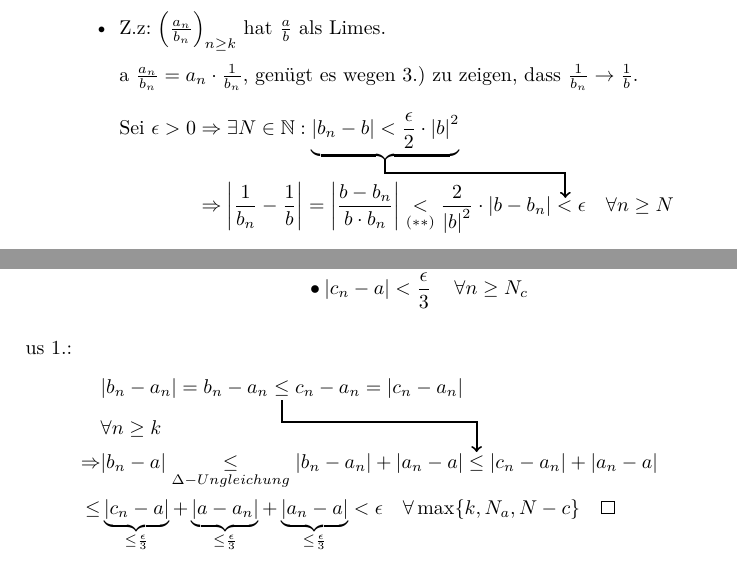
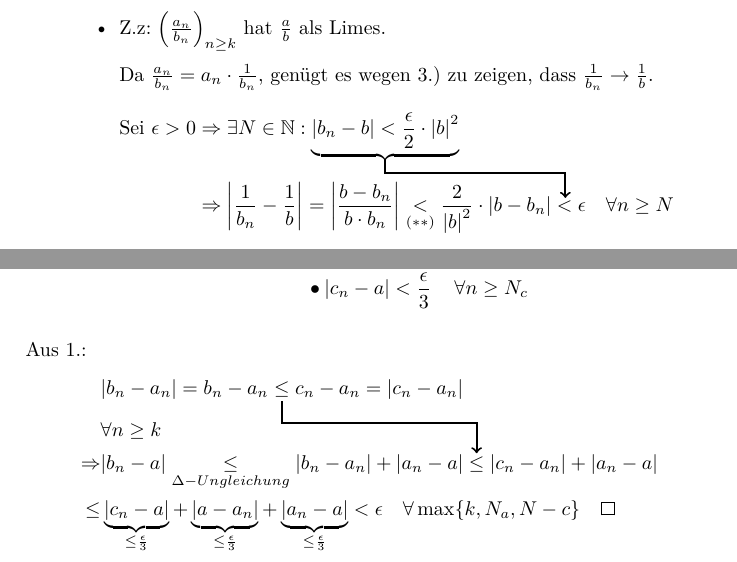
Before and after one commit to Victorious3/Mathe-2-Skript, a LaTeX document (skript.tex, which reads 2_18.04.tex, 3_23.04.tex): two parts of pages 9 and 10 of 22, joined at a grey line, cut so that both start at the same text. Compiled offline with pdfLaTeX.

Commit message:
Fix strange formatting issue

```diff
--- a/2_18.04.tex
+++ b/2_18.04.tex
@@ -144,7 +144,7 @@
             \item Z.z: $\qt{\frac{a_n}{b_n}}_{n \geq k}$ hat $\frac{a}{b}$ als Limes.
 
             \newtikzmark
-            Da $\frac{a_n}{b_n} = a_n \cdot \frac{1}{b_n}$, genügt es wegen 3.) zu zeigen, dass $\frac{1}{b_n} \to \frac{1}{b}$.
+            \,Da $\frac{a_n}{b_n} = a_n \cdot \frac{1}{b_n}$, genügt es wegen 3.) zu zeigen, dass $\frac{1}{b_n} \to \frac{1}{b}$.
             \[\begin{aligned}
                 \text{Sei } \epsilon > 0 &\imp \exists N \in \IN : \underbrace{\abs{b_n - b} < \frac{\epsilon}{2} \cdot \abs{b}^2}_{\tikzmark{a}} \\
                 &\imp \abs{\frac{1}{b_n} - \frac{1}{b}} = \abs{\frac{b - b_n}{b \cdot b_n}} \underset{(**)}{<} \frac{2}{\abs{b}^2} \cdot \abs{b - b_n} \tikzmark{b} < \epsilon \quad \forall n \geq N
--- a/3_23.04.tex
+++ b/3_23.04.tex
@@ -45,7 +45,7 @@
     \end{aligned}$$
 
     \newtikzmark
-    Aus 1.:
+    \,Aus 1.:
     $$\begin{aligned}
         &\abs{b_n - a_n} = b_n - a_n \underset{\tikzmark{a}}{\leq} c_n - a_n = \abs{c_n - a_n} \quad \\
         &\forall n \geq k \\
```
Also changed, not shown: 2_18.04.pdf, 3_23.04.pdf.
